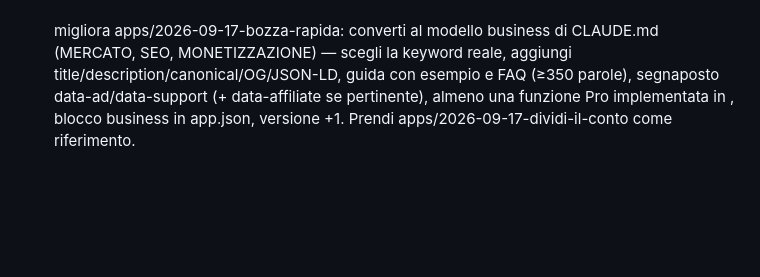
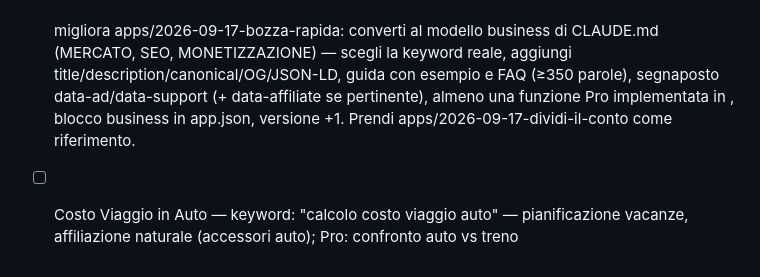
Before and after one commit to capozzoligiofra/app-al-giorno, a Markdown page: richieste.md, the part around the change. Rendered like a GitHub page; blank space fills up the shorter version.

Commit message:
Add new task for calculating travel cost in car

```diff
--- a/richieste.md
+++ b/richieste.md
@@ -17,3 +17,4 @@ Puoi aggiungere righe dal sito locale (sezione Richieste) oppure editando questo
 - [ ] migliora apps/2026-09-17-mance-e-conto: converti al modello business di CLAUDE.md (MERCATO, SEO, MONETIZZAZIONE) — scegli la keyword reale, aggiungi title/description/canonical/OG/JSON-LD, guida con esempio e FAQ (≥350 parole), segnaposto data-ad/data-support (+ data-affiliate se pertinente), almeno una funzione Pro implementata in <section data-pro>, blocco business in app.json, versione +1. Prendi apps/2026-09-17-dividi-il-conto come riferimento.
 - [ ] migliora apps/2026-09-17-piano-dei-pasti: converti al modello business di CLAUDE.md (MERCATO, SEO, MONETIZZAZIONE) — scegli la keyword reale, aggiungi title/description/canonical/OG/JSON-LD, guida con esempio e FAQ (≥350 parole), segnaposto data-ad/data-support (+ data-affiliate se pertinente), almeno una funzione Pro implementata in <section data-pro>, blocco business in app.json, versione +1. Prendi apps/2026-09-17-dividi-il-conto come riferimento.
 - [ ] migliora apps/2026-09-17-bozza-rapida: converti al modello business di CLAUDE.md (MERCATO, SEO, MONETIZZAZIONE) — scegli la keyword reale, aggiungi title/description/canonical/OG/JSON-LD, guida con esempio e FAQ (≥350 parole), segnaposto data-ad/data-support (+ data-affiliate se pertinente), almeno una funzione Pro implementata in <section data-pro>, blocco business in app.json, versione +1. Prendi apps/2026-09-17-dividi-il-conto come riferimento.
+- [ ] Costo Viaggio in Auto — keyword: "calcolo costo viaggio auto" — pianificazione vacanze, affiliazione naturale (accessori auto); Pro: confronto auto vs treno
```
